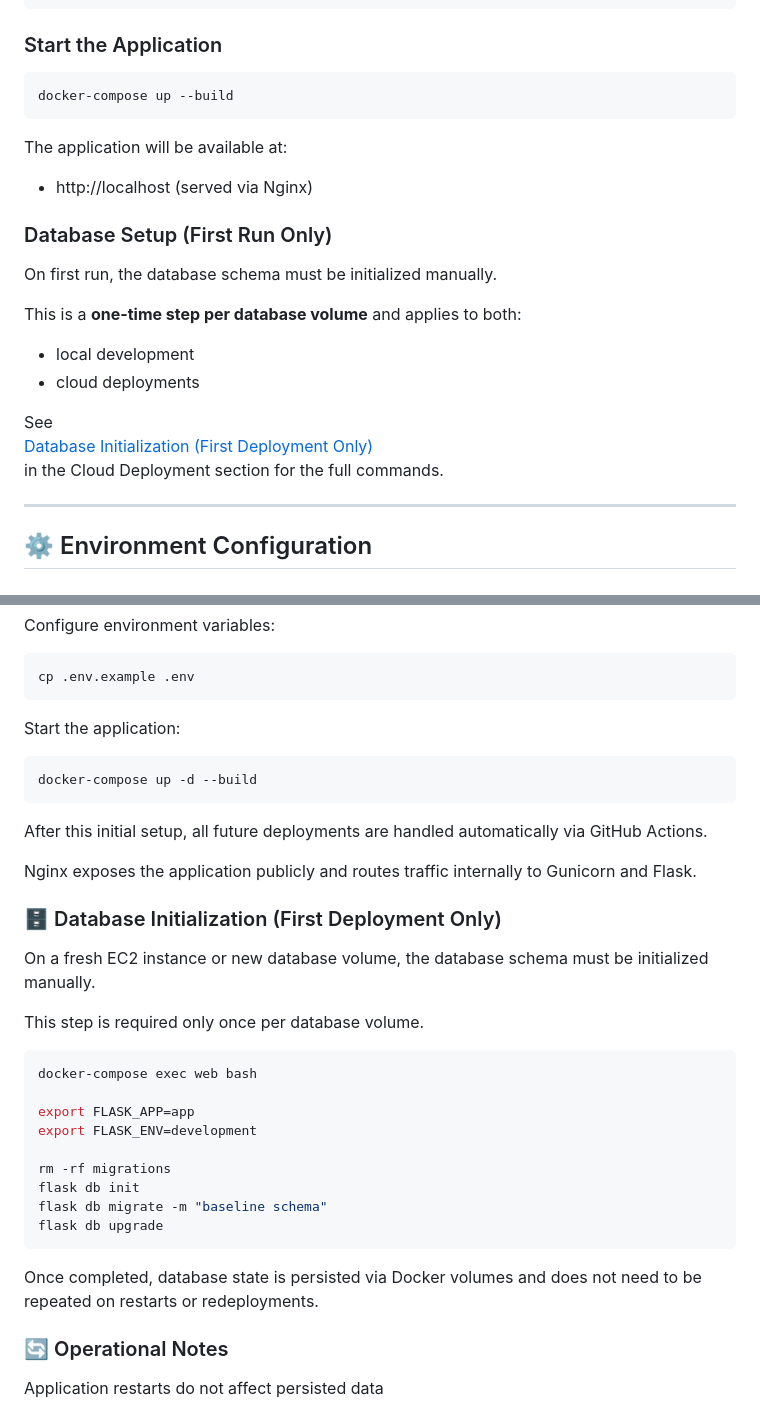
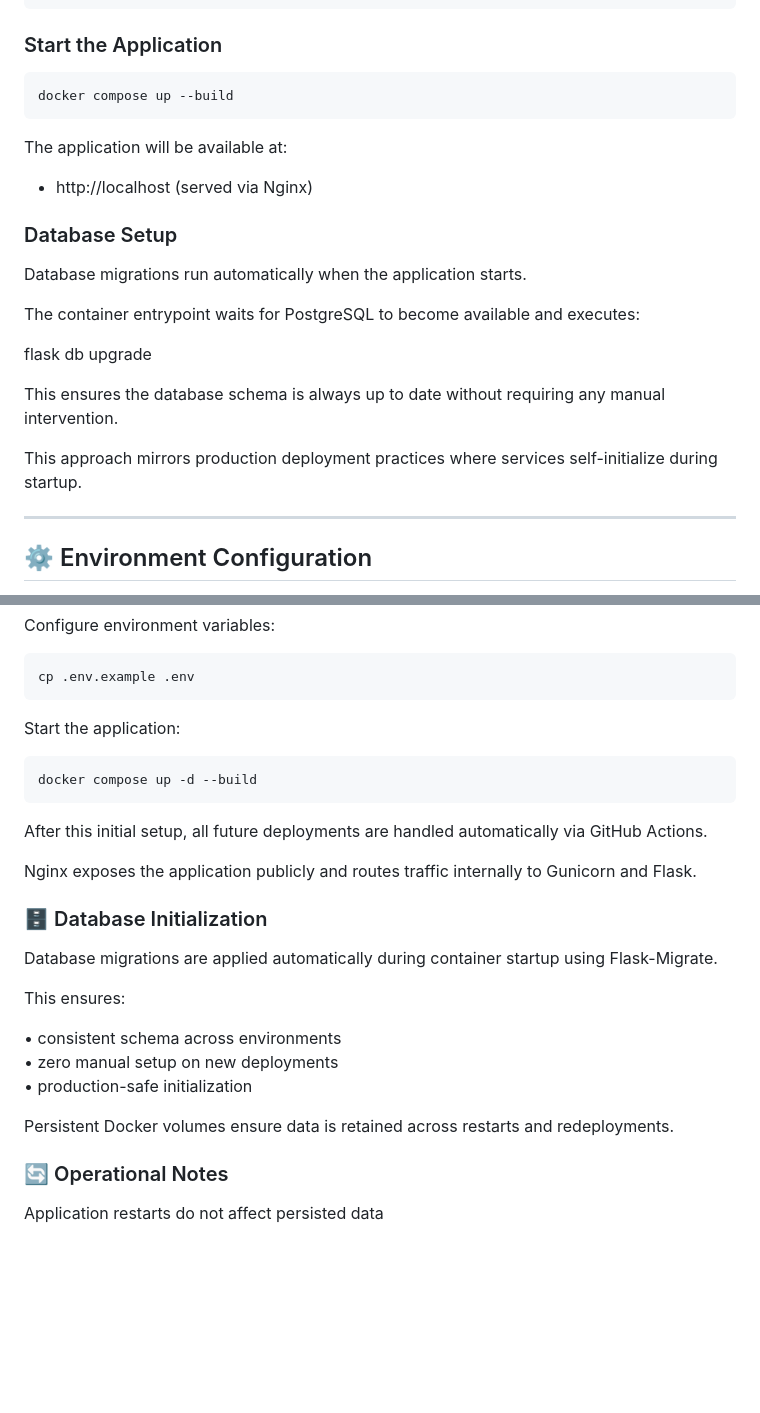
Before and after one commit to Shriniwas-Mudliyar/habit-quest, a Markdown page: README.md, 2 parts joined by grey strips. Rendered like a GitHub page; blank space fills up the shorter version.

Commit message:
Update README.md
added DB initialization

````diff
--- a/README.md
+++ b/README.md
@@ -134,25 +134,24 @@ cp .env.example .env
 ### Start the Application
 
 ```bash
-docker-compose up --build
+docker compose up --build
 ```
 
 The application will be available at:
 
 * http://localhost (served via Nginx)
 
-### Database Setup (First Run Only)
+### Database Setup
 
-On first run, the database schema must be initialized manually.
+Database migrations run automatically when the application starts.
 
-This is a **one-time step per database volume** and applies to both:
-- local development
-- cloud deployments
+The container entrypoint waits for PostgreSQL to become available and executes:
 
-See
-[Database Initialization (First Deployment Only)](#-database-initialization-first-deployment-only)
-in the Cloud Deployment section for the full commands.
+flask db upgrade
 
+This ensures the database schema is always up to date without requiring any manual intervention.
+
+This approach mirrors production deployment practices where services self-initialize during startup.
 
 ---
 
@@ -209,28 +208,23 @@ cp .env.example .env
 ```
 Start the application:
 ```bash
-docker-compose up -d --build
+docker compose up -d --build
 ```
 After this initial setup, all future deployments are handled automatically via GitHub Actions.
 
 Nginx exposes the application publicly and routes traffic internally to Gunicorn and Flask.
 
-### 🗄 Database Initialization (First Deployment Only)
-On a fresh EC2 instance or new database volume, the database schema must be initialized manually.
+### 🗄 Database Initialization
 
-This step is required only once per database volume.
-```bash
-docker-compose exec web bash
+Database migrations are applied automatically during container startup using Flask-Migrate.
 
-export FLASK_APP=app
-export FLASK_ENV=development
+This ensures:
 
-rm -rf migrations
-flask db init
-flask db migrate -m "baseline schema"
-flask db upgrade
-```
-Once completed, database state is persisted via Docker volumes and does not need to be repeated on restarts or redeployments.
+• consistent schema across environments
+• zero manual setup on new deployments
+• production-safe initialization
+
+Persistent Docker volumes ensure data is retained across restarts and redeployments.
 
 ### 🔄 Operational Notes
 
````
